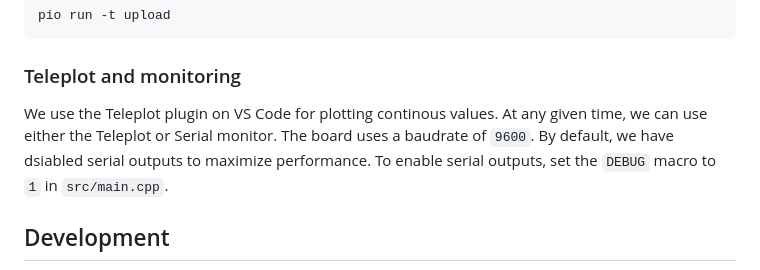
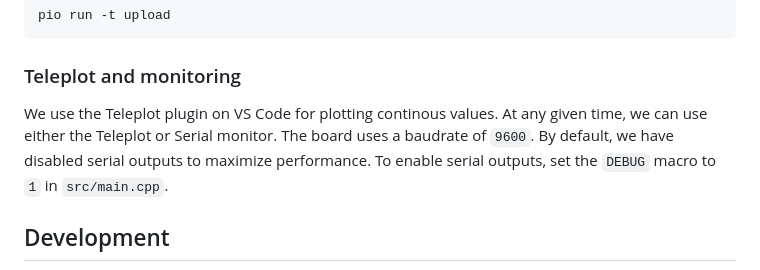
Before and after one commit to synkathairo/embedded-gyrometer, a Markdown page: README.md, the part around the change printed below. Drawn GitHub-style.

Commit message:
add links to plugin, fix typo in README

````diff
--- a/README.md
+++ b/README.md
@@ -41,7 +41,7 @@ pio run -t upload
 ```
 
 ### Teleplot and monitoring
-We use the Teleplot plugin on VS Code for plotting continous values. At any given time, we can use either the Teleplot or Serial monitor. The board uses a baudrate of `9600`. By default, we have dsiabled serial outputs to maximize performance. To enable serial outputs, set the `DEBUG` macro to `1` in `src/main.cpp`.
+We use the Teleplot plugin on VS Code for plotting continous values. At any given time, we can use either the Teleplot or Serial monitor. The board uses a baudrate of `9600`. By default, we have disabled serial outputs to maximize performance. To enable serial outputs, set the `DEBUG` macro to `1` in `src/main.cpp`.
 
 ## Development
 We use [pre-commit](https://pre-commit.com/index.html) to format and style our code. To contribute to this project, first clone the repository and activate the environment. Then run the following:
````
Also changed, not shown: other parts of README.md (+1 -1 lines).
